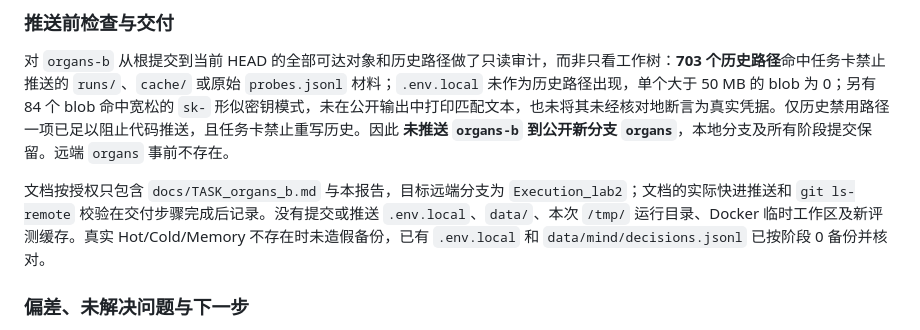
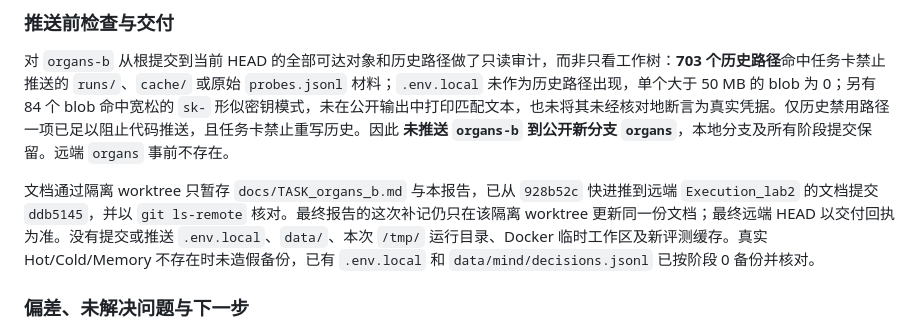
Before and after one commit to Raven1119/Lumina, a Markdown page: docs/RESULTS_organs_b.md, the part around the change. Drawn GitHub-style.

Commit message:
Update organ B result report with delivery receipt

```diff
--- a/docs/RESULTS_organs_b.md
+++ b/docs/RESULTS_organs_b.md
@@ -195,7 +195,7 @@ Hot 原文：
 
 对 `organs-b` 从根提交到当前 HEAD 的全部可达对象和历史路径做了只读审计，而非只看工作树：**703 个历史路径**命中任务卡禁止推送的 `runs/`、`cache/` 或原始 `probes.jsonl` 材料；`.env.local` 未作为历史路径出现，单个大于 50 MB 的 blob 为 0；另有 84 个 blob 命中宽松的 `sk-` 形似密钥模式，未在公开输出中打印匹配文本，也未将其未经核对地断言为真实凭据。仅历史禁用路径一项已足以阻止代码推送，且任务卡禁止重写历史。因此 **未推送 `organs-b` 到公开新分支 `organs`**，本地分支及所有阶段提交保留。远端 `organs` 事前不存在。
 
-文档按授权只包含 `docs/TASK_organs_b.md` 与本报告，目标远端分支为 `Execution_lab2`；文档的实际快进推送和 `git ls-remote` 校验在交付步骤完成后记录。没有提交或推送 `.env.local`、`data/`、本次 `/tmp/` 运行目录、Docker 临时工作区及新评测缓存。真实 Hot/Cold/Memory 不存在时未造假备份，已有 `.env.local` 和 `data/mind/decisions.jsonl` 已按阶段 0 备份并核对。
+文档通过隔离 worktree 只暂存 `docs/TASK_organs_b.md` 与本报告，已从 `928b52c` 快进推到远端 `Execution_lab2` 的文档提交 `ddb5145`，并以 `git ls-remote` 核对。最终报告的这次补记仍只在该隔离 worktree 更新同一份文档；最终远端 HEAD 以交付回执为准。没有提交或推送 `.env.local`、`data/`、本次 `/tmp/` 运行目录、Docker 临时工作区及新评测缓存。真实 Hot/Cold/Memory 不存在时未造假备份，已有 `.env.local` 和 `data/mind/decisions.jsonl` 已按阶段 0 备份并核对。
 
 ### 偏差、未解决问题与下一步
 
```
